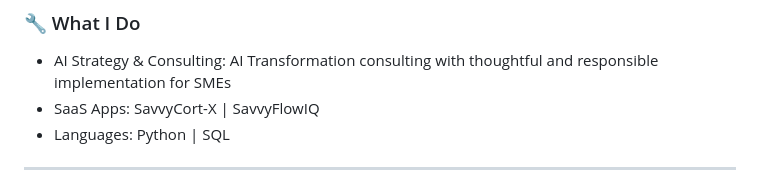
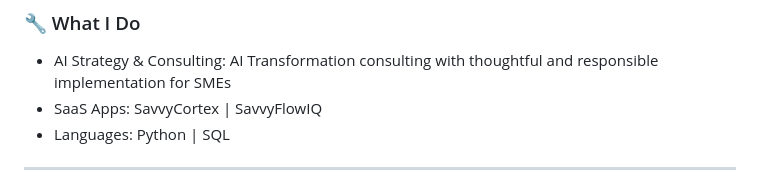
Before and after one commit to marvinmckinneyii0/marvinmckinneyii0, a Markdown page: README.md, the part around the change. Drawn GitHub-style.

```diff
--- a/README.md
+++ b/README.md
@@ -7,7 +7,7 @@
 
 ### 🔧 What I Do
 - AI Strategy & Consulting: AI Transformation consulting with thoughtful and responsible implementation for SMEs
-- SaaS Apps: SavvyCort-X | SavvyFlowIQ
+- SaaS Apps: SavvyCortex | SavvyFlowIQ
 - Languages: Python | SQL
 
 
```
